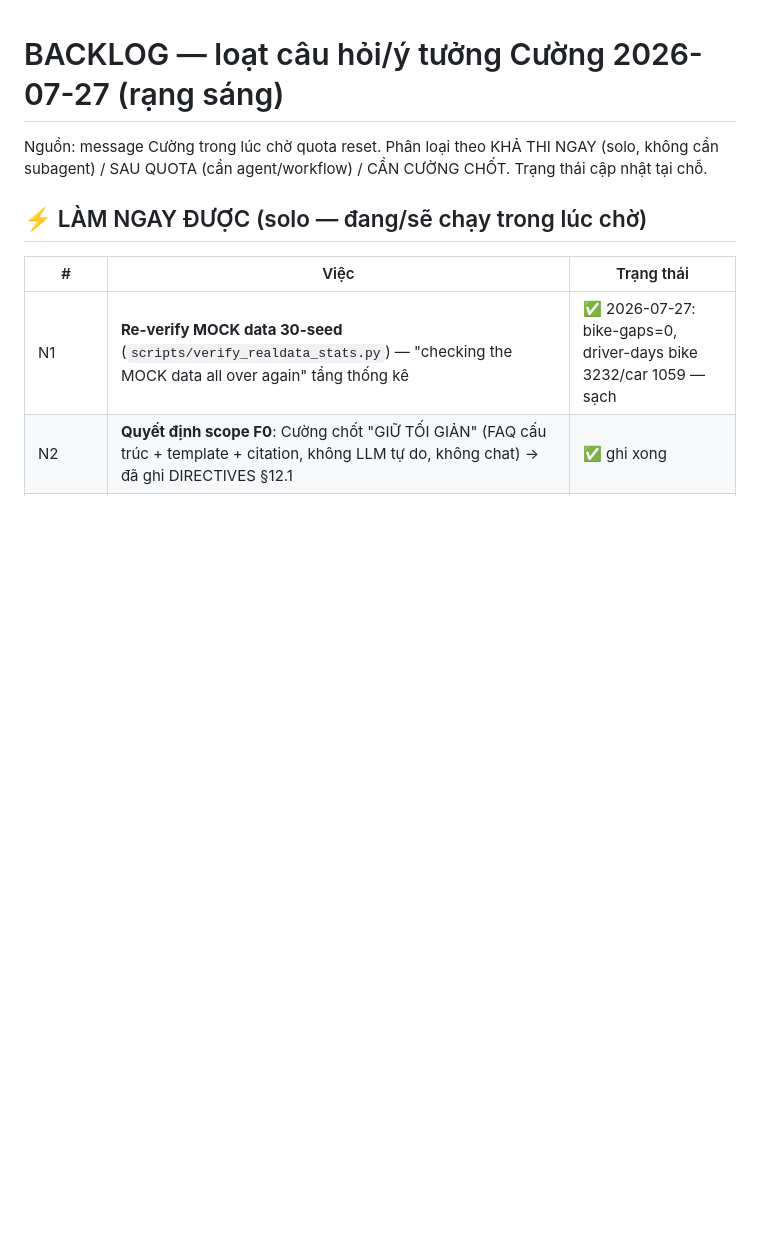
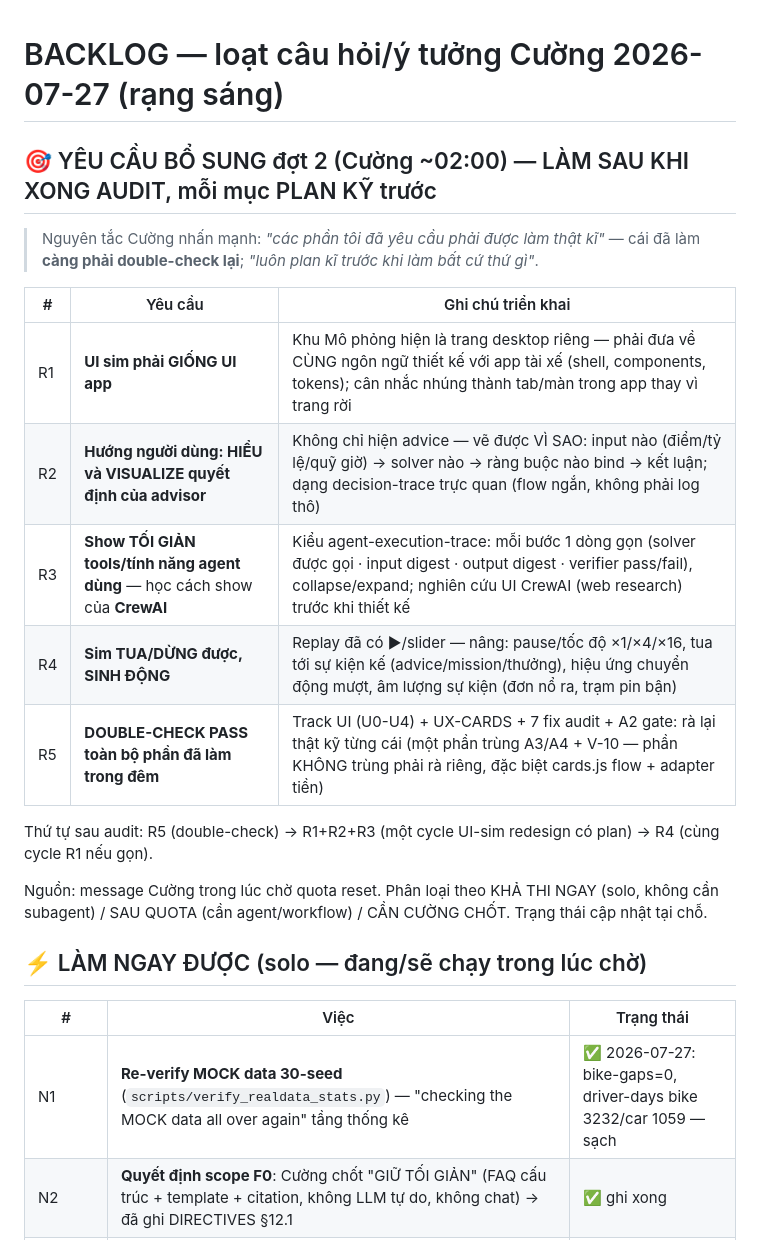
Before and after one commit to Itvc0110/GSM-Driver-Agent, a Markdown page: tracking/BACKLOG-QUESTIONS-2026-07-27.md, the part around the change. GitHub-like rendering; blank space fills up the shorter version.

Commit message:
docs: Cuong's 02:00 additions — sim-UI parity, advisor decision-viz, CrewAI-style agent trace, playback controls, mandatory double-check pass (R1-R5, post-audit)
Co-Authored-By: Claude Fable 5 <noreply@anthropic.com>

```diff
--- a/tracking/BACKLOG-QUESTIONS-2026-07-27.md
+++ b/tracking/BACKLOG-QUESTIONS-2026-07-27.md
@@ -1,4 +1,19 @@
 # BACKLOG — loạt câu hỏi/ý tưởng Cường 2026-07-27 (rạng sáng)
+
+## 🎯 YÊU CẦU BỔ SUNG đợt 2 (Cường ~02:00) — LÀM SAU KHI XONG AUDIT, mỗi mục PLAN KỸ trước
+
+> Nguyên tắc Cường nhấn mạnh: *"các phần tôi đã yêu cầu phải được làm thật kĩ"* — cái đã làm
+> **càng phải double-check lại**; *"luôn plan kĩ trước khi làm bất cứ thứ gì"*.
+
+| # | Yêu cầu | Ghi chú triển khai |
+|---|---|---|
+| R1 | **UI sim phải GIỐNG UI app** | Khu Mô phỏng hiện là trang desktop riêng — phải đưa về CÙNG ngôn ngữ thiết kế với app tài xế (shell, components, tokens); cân nhắc nhúng thành tab/màn trong app thay vì trang rời |
+| R2 | **Hướng người dùng: HIỂU và VISUALIZE quyết định của advisor** | Không chỉ hiện advice — vẽ được VÌ SAO: input nào (điểm/tỷ lệ/quỹ giờ) → solver nào → ràng buộc nào bind → kết luận; dạng decision-trace trực quan (flow ngắn, không phải log thô) |
+| R3 | **Show TỐI GIẢN tools/tính năng agent dùng** — học cách show của **CrewAI** | Kiểu agent-execution-trace: mỗi bước 1 dòng gọn (solver được gọi · input digest · output digest · verifier pass/fail), collapse/expand; nghiên cứu UI CrewAI (web research) trước khi thiết kế |
+| R4 | **Sim TUA/DỪNG được, SINH ĐỘNG** | Replay đã có ▶/slider — nâng: pause/tốc độ ×1/×4/×16, tua tới sự kiện kế (advice/mission/thưởng), hiệu ứng chuyển động mượt, âm lượng sự kiện (đơn nổ ra, trạm pin bận) |
+| R5 | **DOUBLE-CHECK PASS toàn bộ phần đã làm trong đêm** | Track UI (U0-U4) + UX-CARDS + 7 fix audit + A2 gate: rà lại thật kỹ từng cái (một phần trùng A3/A4 + V-10 — phần KHÔNG trùng phải rà riêng, đặc biệt cards.js flow + adapter tiền) |
+
+Thứ tự sau audit: R5 (double-check) → R1+R2+R3 (một cycle UI-sim redesign có plan) → R4 (cùng cycle R1 nếu gọn).
 
 Nguồn: message Cường trong lúc chờ quota reset. Phân loại theo KHẢ THI NGAY (solo, không cần
 subagent) / SAU QUOTA (cần agent/workflow) / CẦN CƯỜNG CHỐT. Trạng thái cập nhật tại chỗ.
```
Also changed, not shown: tracking/DIRECTIVES-2026-07-24.md (+4 -0 lines).
